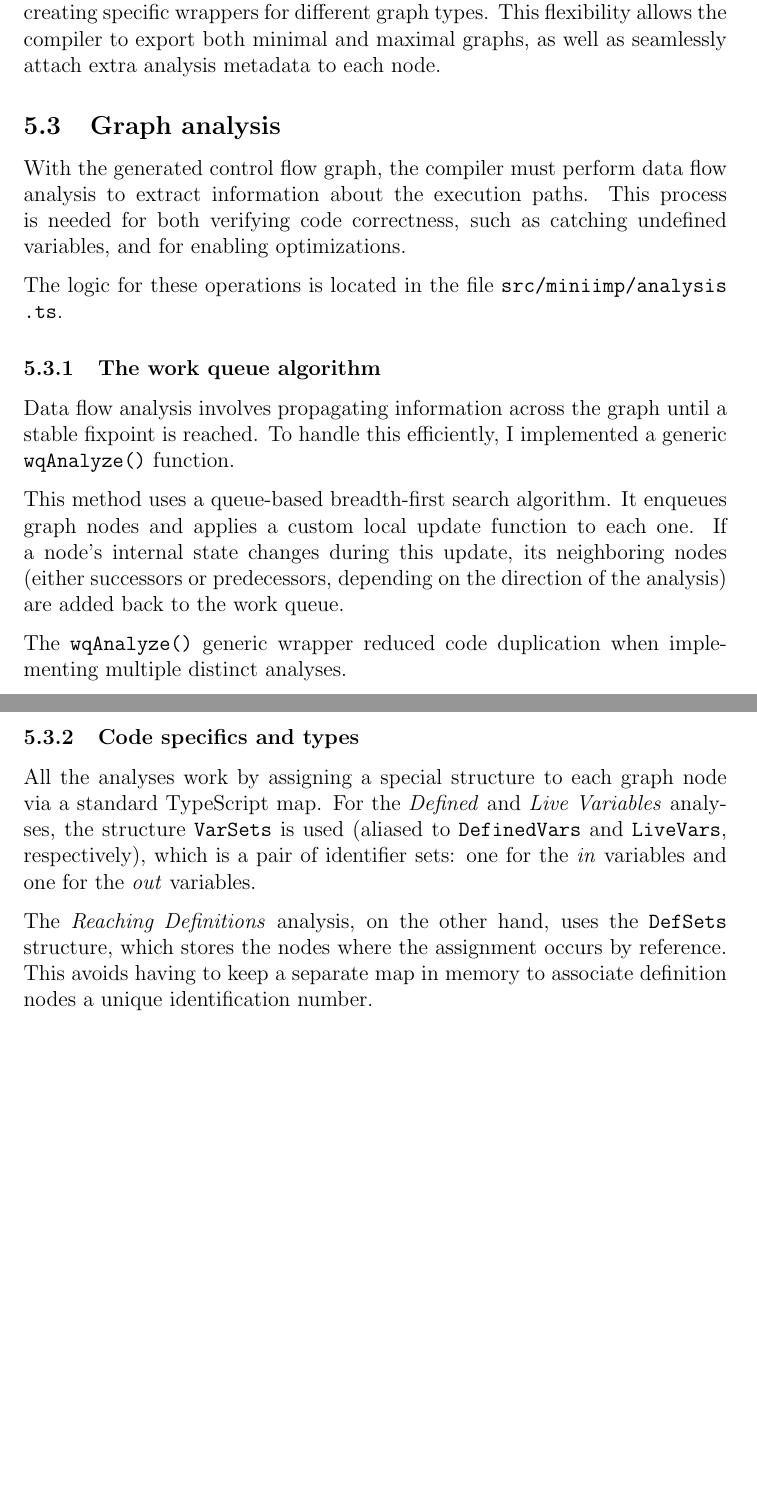
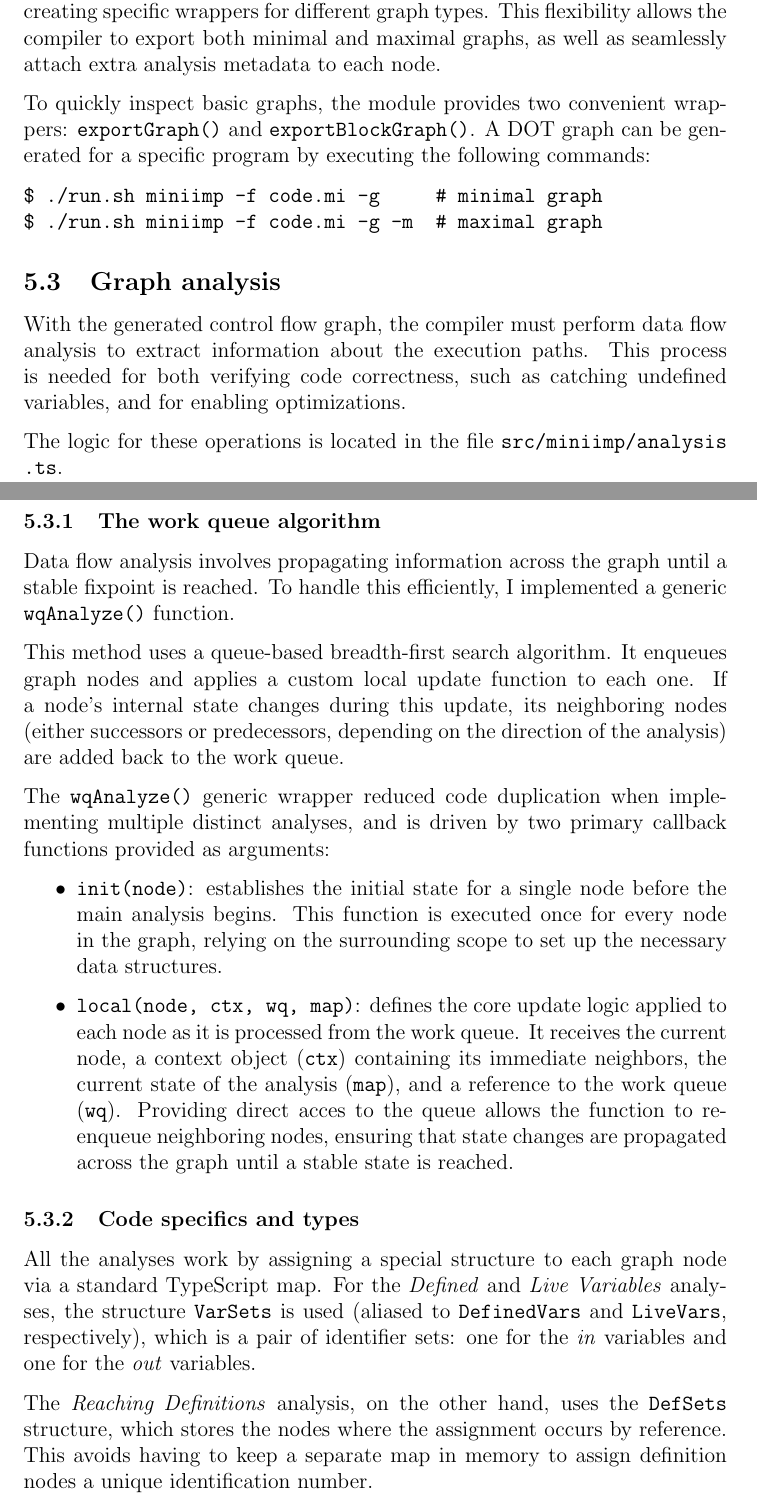
Before and after one commit to r1olo/ct-project, a LaTeX document (report/main.tex): two parts of pages 13 and 14 of 18 before the commit and two parts of pages 14 and 15 of 21 after it, joined at a grey line, cut so that both start at the same text, the shorter picture padded with empty space. Compiled offline with pdfLaTeX.

Commit message:
some report changes

```diff
--- a/report/main.tex
+++ b/report/main.tex
@@ -471,6 +480,14 @@ Because of this modular design, \Code{graphToDOT()} can be easily adapted by
 creating specific wrappers for different graph types. This flexibility allows
 the compiler to export both minimal and maximal graphs, as well as seamlessly
 attach extra analysis metadata to each node.
+
+To quickly inspect basic graphs, the module provides two convenient wrappers:
+\Code{exportGraph()} and \Code{exportBlockGraph()}. A DOT graph can be generated
+for a specific program by executing the following commands:
+\begin{verbatim}
+$ ./run.sh miniimp -f code.mi -g     # minimal graph
+$ ./run.sh miniimp -f code.mi -g -m  # maximal graph
+\end{verbatim}
 
 \subsection{Graph analysis}
 
@@ -495,7 +512,22 @@ successors or predecessors, depending on the direction of the analysis) are
 added back to the work queue.
 
 The \Code{wqAnalyze()} generic wrapper reduced code duplication when
-implementing multiple distinct analyses.
+implementing multiple distinct analyses, and is driven by two primary callback
+functions provided as arguments:
+\begin{itemize}
+    \item \Code{init(node)}: establishes the initial state for a single node
+        before the main analysis begins. This function is executed once for
+        every node in the graph, relying on the surrounding scope to set up the
+        necessary data structures.
+    \item \Code{local(node, ctx, wq, map)}: defines the core update logic
+        applied to each node as it is processed from the work queue. It receives
+        the current node, a context object (\Code{ctx}) containing its immediate
+        neighbors, the current state of the analysis (\Code{map}), and a
+        reference to the work queue (\Code{wq}). Providing direct acces to the
+        queue allows the function to re-enqueue neighboring nodes, ensuring that
+        state changes are propagated across the graph until a stable state is
+        reached.
+\end{itemize}
 
 \subsubsection{Code specifics and types}
 
@@ -507,7 +539,7 @@ the \textit{in} variables and one for the \textit{out} variables.
 
 The \textit{Reaching Definitions} analysis, on the other hand, uses the
 \Code{DefSets} structure, which stores the nodes where the assignment occurs by
-reference. This avoids having to keep a separate map in memory to associate
+reference. This avoids having to keep a separate map in memory to assign
 definition nodes a unique identification number.
 
 \subsubsection{Defined Variables and validation}
@@ -536,6 +568,13 @@ helper.
 \Code{exportReachingDefs()} convert the internal graph structures into DOT
 format strings that display the calculated \textit{in} and \textit{out} data
 sets for every single node in the control flow graph.
+
+To generate a DOT graph for a specific analysis, these commands may be executed:
+\begin{verbatim}
+$ ./run.sh miniimp -f code.mi -g -ad  # defined variables
+$ ./run.sh miniimp -f code.mi -g -al  # live variables
+$ ./run.sh miniimp -f code.mi -g -ar  # reaching definitions
+\end{verbatim}
 
 \subsection{Optimization}
 
@@ -627,0 +673 @@ optimized as possible before code generation.
+$ ./run.sh miniimp -f code.mi -g -o
```
Also changed, not shown: report/main.tex (45 more changed lines).
